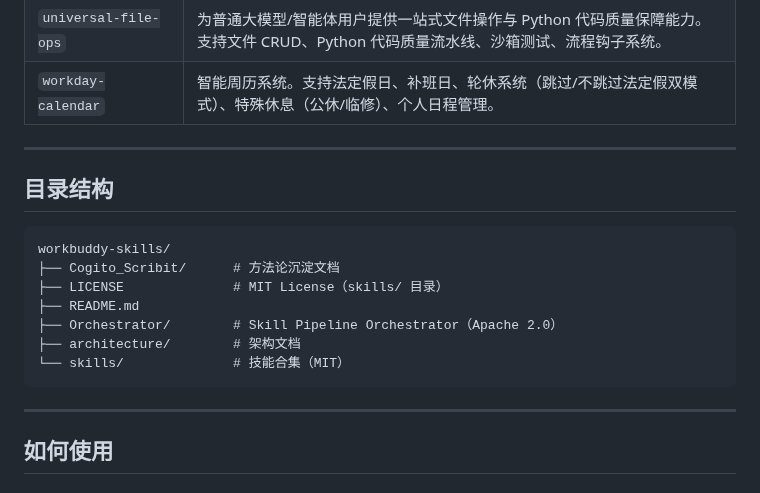
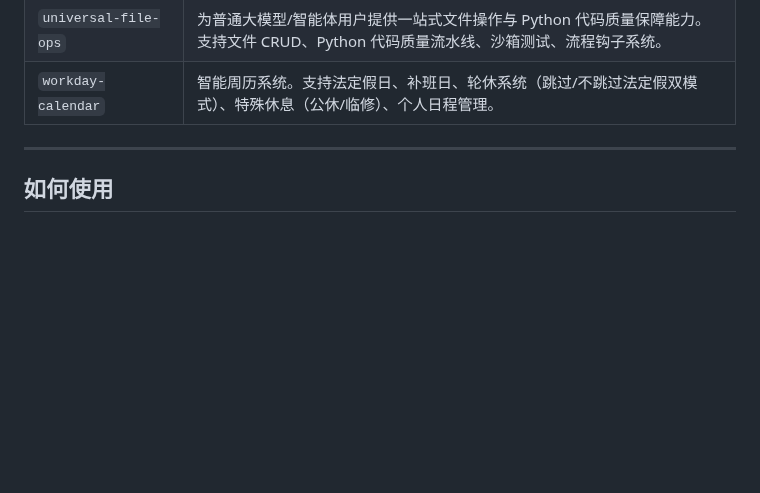
Before and after one commit to Ldxs001/workbuddy-skills, a Markdown page: README.md, the part around the change. Rendered like a GitHub page; blank space fills up the shorter version.

Commit message:
remove redundant directory structure section

````diff
--- a/README.md
+++ b/README.md
@@ -70,20 +70,6 @@ Skill Pipeline Orchestrator — 用编排替代 ReAct 循环架构的智能体
 
 ---
 
-## 目录结构
-
-```
-workbuddy-skills/
-├── Cogito_Scribit/      # 方法论沉淀文档
-├── LICENSE              # MIT License（skills/ 目录）
-├── README.md
-├── Orchestrator/        # Skill Pipeline Orchestrator（Apache 2.0）
-├── architecture/        # 架构文档
-└── skills/              # 技能合集（MIT）
-```
-
----
-
 ## 如何使用
 
 ### 方式一：从码云（Gitee）安装
````
